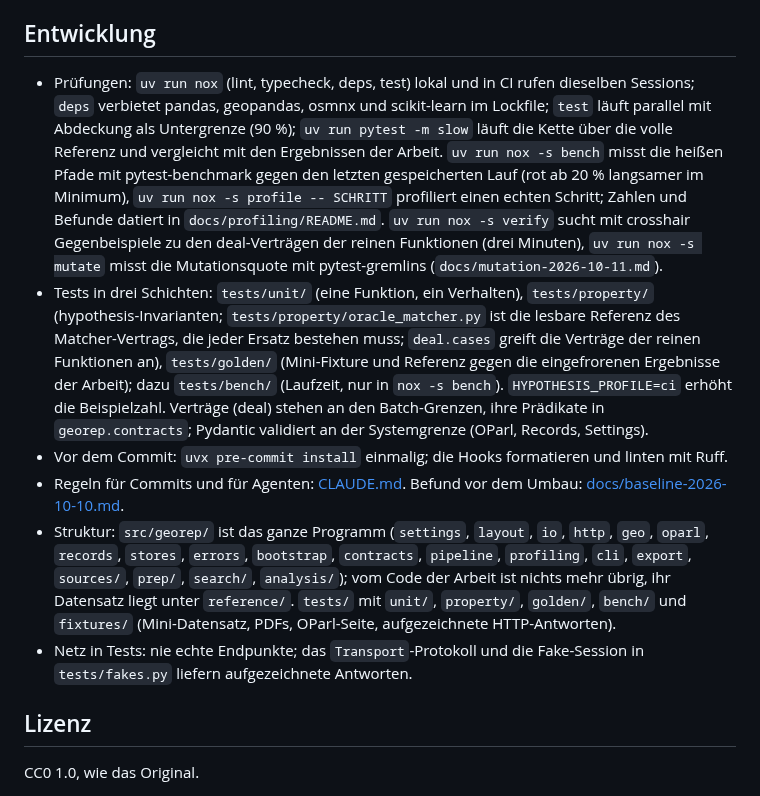
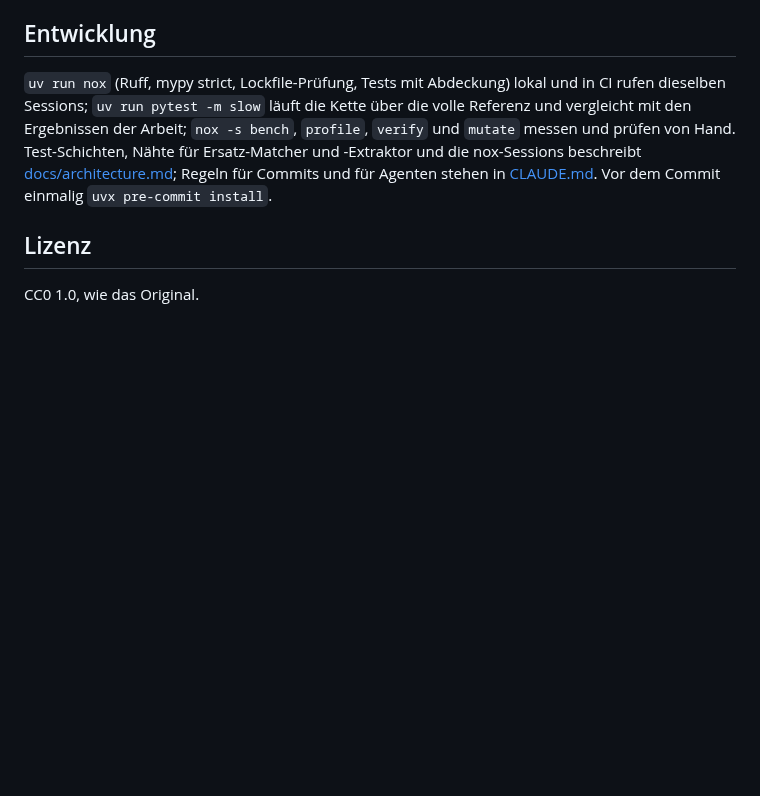
Before and after one commit to konradvoelkel/geographic-representation-dus, a Markdown page: README.md, the part around one of its changes. GitHub-like rendering; blank space fills up the shorter version.

```diff
--- a/README.md
+++ b/README.md
@@ -96,12 +81,12 @@ legt CSV daneben.
 
 ## Entwicklung
 
-- Prüfungen: `uv run nox` (lint, typecheck, deps, test) lokal und in CI rufen dieselben Sessions; `deps` verbietet pandas, geopandas, osmnx und scikit-learn im Lockfile; `test` läuft parallel mit Abdeckung als Untergrenze (90 %); `uv run pytest -m slow` läuft die Kette über die volle Referenz und vergleicht mit den Ergebnissen der Arbeit. `uv run nox -s bench` misst die heißen Pfade mit pytest-benchmark gegen den letzten gespeicherten Lauf (rot ab 20 % langsamer im Minimum), `uv run nox -s profile -- SCHRITT` profiliert einen echten Schritt; Zahlen und Befunde datiert in `docs/profiling/README.md`. `uv run nox -s verify` sucht mit crosshair Gegenbeispiele zu den deal-Verträgen der reinen Funktionen (drei Minuten), `uv run nox -s mutate` misst die Mutationsquote mit pytest-gremlins (`docs/mutation-2026-10-11.md`).
-- Tests in drei Schichten: `tests/unit/` (eine Funktion, ein Verhalten), `tests/property/` (hypothesis-Invarianten; `tests/property/oracle_matcher.py` ist die lesbare Referenz des Matcher-Vertrags, die jeder Ersatz bestehen muss; `deal.cases` greift die Verträge der reinen Funktionen an), `tests/golden/` (Mini-Fixture und Referenz gegen die eingefrorenen Ergebnisse der Arbeit); dazu `tests/bench/` (Laufzeit, nur in `nox -s bench`). `HYPOTHESIS_PROFILE=ci` erhöht die Beispielzahl. Verträge (deal) stehen an den Batch-Grenzen, ihre Prädikate in `georep.contracts`; Pydantic validiert an der Systemgrenze (OParl, Records, Settings).
-- Vor dem Commit: `uvx pre-commit install` einmalig; die Hooks formatieren und linten mit Ruff.
-- Regeln für Commits und für Agenten: [CLAUDE.md](CLAUDE.md). Befund vor dem Umbau: [docs/baseline-2026-10-10.md](docs/baseline-2026-10-10.md).
-- Struktur: `src/georep/` ist das ganze Programm (`settings`, `layout`, `io`, `http`, `geo`, `oparl`, `records`, `stores`, `errors`, `bootstrap`, `contracts`, `pipeline`, `profiling`, `cli`, `export`, `sources/`, `prep/`, `search/`, `analysis/`); vom Code der Arbeit ist nichts mehr übrig, ihr Datensatz liegt unter `reference/`. `tests/` mit `unit/`, `property/`, `golden/`, `bench/` und `fixtures/` (Mini-Datensatz, PDFs, OParl-Seite, aufgezeichnete HTTP-Antworten).
-- Netz in Tests: nie echte Endpunkte; das `Transport`-Protokoll und die Fake-Session in `tests/fakes.py` liefern aufgezeichnete Antworten.
+`uv run nox` (Ruff, mypy strict, Lockfile-Prüfung, Tests mit Abdeckung) lokal und in CI rufen dieselben
+Sessions; `uv run pytest -m slow` läuft die Kette über die volle Referenz und vergleicht mit den Ergebnissen
+der Arbeit; `nox -s bench`, `profile`, `verify` und `mutate` messen und prüfen von Hand. Test-Schichten,
+Nähte für Ersatz-Matcher und -Extraktor und die nox-Sessions beschreibt [docs/architecture.md](docs/architecture.md);
+Regeln für Commits und für Agenten stehen in [CLAUDE.md](CLAUDE.md). Vor dem Commit einmalig
+`uvx pre-commit install`.
 
 ## Lizenz
 
```
Also changed, not shown: other parts of README.md (+49 -64 lines).
